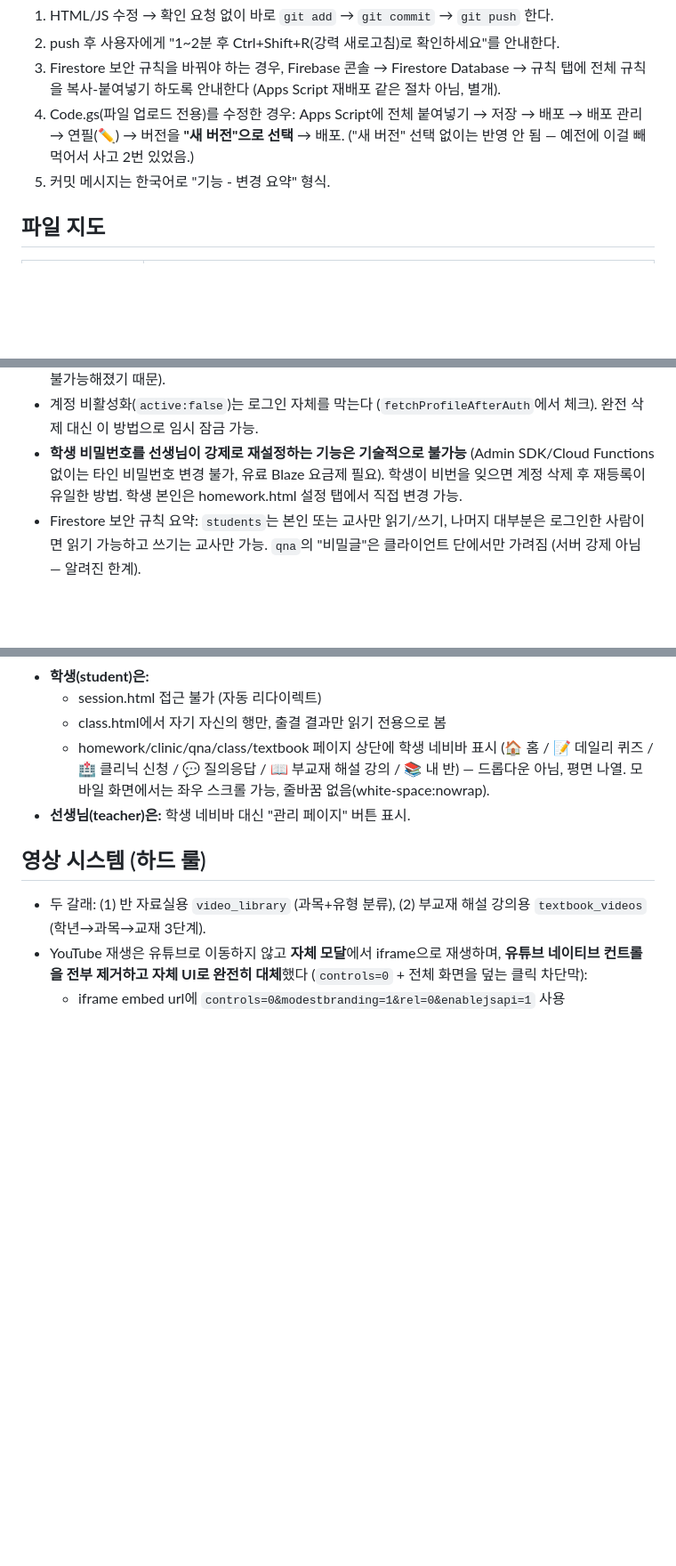
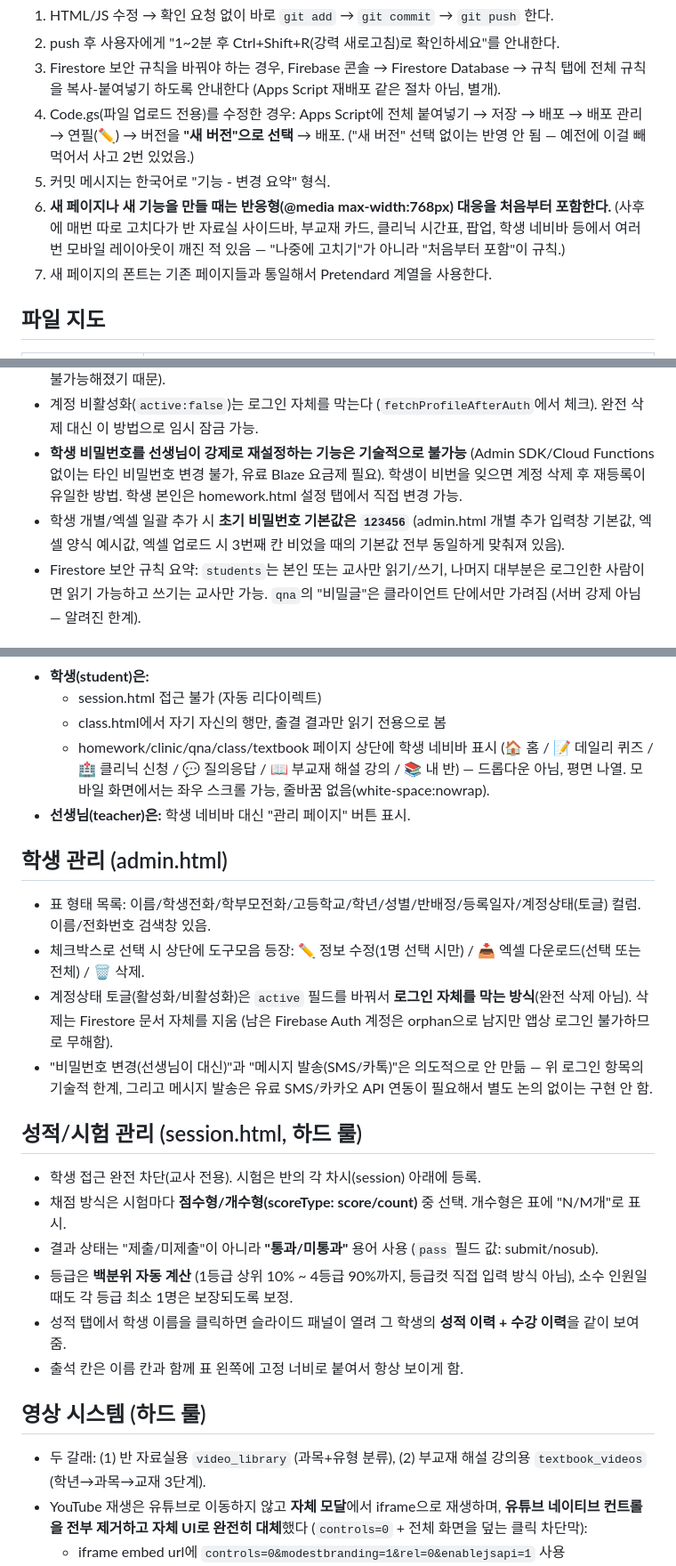
Before and after one commit to mingwan0309/my-homepage, a Markdown page: CLAUDE.md, 3 parts joined by grey strips. Shown at 89% size. Drawn GitHub-style; blank space fills up the shorter version.

Commit message:
CLAUDE.md - 성적/시험 관리, 학생 관리 UI 개편, 모바일 반응형 하드 룰 반영

```diff
--- a/CLAUDE.md
+++ b/CLAUDE.md
@@ -19,6 +19,8 @@
 3. Firestore 보안 규칙을 바꿔야 하는 경우, Firebase 콘솔 → Firestore Database → 규칙 탭에 전체 규칙을 복사-붙여넣기 하도록 안내한다 (Apps Script 재배포 같은 절차 아님, 별개).
 4. Code.gs(파일 업로드 전용)를 수정한 경우: Apps Script에 전체 붙여넣기 → 저장 → 배포 → 배포 관리 → 연필(✏️) → 버전을 **"새 버전"으로 선택** → 배포. ("새 버전" 선택 없이는 반영 안 됨 — 예전에 이걸 빼먹어서 사고 2번 있었음.)
 5. 커밋 메시지는 한국어로 "기능 - 변경 요약" 형식.
+6. **새 페이지나 새 기능을 만들 때는 반응형(@media max-width:768px) 대응을 처음부터 포함한다.** (사후에 매번 따로 고치다가 반 자료실 사이드바, 부교재 카드, 클리닉 시간표, 팝업, 학생 네비바 등에서 여러 번 모바일 레이아웃이 깨진 적 있음 — "나중에 고치기"가 아니라 "처음부터 포함"이 규칙.)
+7. 새 페이지의 폰트는 기존 페이지들과 통일해서 Pretendard 계열을 사용한다.
 
 ## 파일 지도
 | 파일 | 역할 |
@@ -57,6 +59,7 @@
 - 교사(mingwan0309) 계정은 Firebase 콘솔 Authentication에서 **수동으로 생성**되어 있음 (최초 부트스트랩 시 자동 생성 로직은 제거됨 — 보안 규칙이 로그인 전 Firestore 읽기를 막아서 자동 부트스트랩이 불가능해졌기 때문).
 - 계정 비활성화(`active:false`)는 로그인 자체를 막는다 (`fetchProfileAfterAuth`에서 체크). 완전 삭제 대신 이 방법으로 임시 잠금 가능.
 - **학생 비밀번호를 선생님이 강제로 재설정하는 기능은 기술적으로 불가능** (Admin SDK/Cloud Functions 없이는 타인 비밀번호 변경 불가, 유료 Blaze 요금제 필요). 학생이 비번을 잊으면 계정 삭제 후 재등록이 유일한 방법. 학생 본인은 homework.html 설정 탭에서 직접 변경 가능.
+- 학생 개별/엑셀 일괄 추가 시 **초기 비밀번호 기본값은 `123456`** (admin.html 개별 추가 입력창 기본값, 엑셀 양식 예시값, 엑셀 업로드 시 3번째 칸 비었을 때의 기본값 전부 동일하게 맞춰져 있음).
 - Firestore 보안 규칙 요약: `students`는 본인 또는 교사만 읽기/쓰기, 나머지 대부분은 로그인한 사람이면 읽기 가능하고 쓰기는 교사만 가능. `qna`의 "비밀글"은 클라이언트 단에서만 가려짐 (서버 강제 아님 — 알려진 한계).
 
 ## 역할별 접근 규칙 (하드 룰)
@@ -66,6 +69,20 @@
   - class.html에서 자기 자신의 행만, 출결 결과만 읽기 전용으로 봄
   - homework/clinic/qna/class/textbook 페이지 상단에 학생 네비바 표시 (🏠 홈 / 📝 데일리 퀴즈 / 🏥 클리닉 신청 / 💬 질의응답 / 📖 부교재 해설 강의 / 📚 내 반) — 드롭다운 아님, 평면 나열. 모바일 화면에서는 좌우 스크롤 가능, 줄바꿈 없음(white-space:nowrap).
 - **선생님(teacher)은:** 학생 네비바 대신 "관리 페이지" 버튼 표시.
+
+## 학생 관리 (admin.html)
+- 표 형태 목록: 이름/학생전화/학부모전화/고등학교/학년/성별/반배정/등록일자/계정상태(토글) 컬럼. 이름/전화번호 검색창 있음.
+- 체크박스로 선택 시 상단에 도구모음 등장: ✏️ 정보 수정(1명 선택 시만) / 📥 엑셀 다운로드(선택 또는 전체) / 🗑 삭제.
+- 계정상태 토글(활성화/비활성화)은 `active` 필드를 바꿔서 **로그인 자체를 막는 방식**(완전 삭제 아님). 삭제는 Firestore 문서 자체를 지움 (남은 Firebase Auth 계정은 orphan으로 남지만 앱상 로그인 불가하므로 무해함).
+- "비밀번호 변경(선생님이 대신)"과 "메시지 발송(SMS/카톡)"은 의도적으로 안 만듦 — 위 로그인 항목의 기술적 한계, 그리고 메시지 발송은 유료 SMS/카카오 API 연동이 필요해서 별도 논의 없이는 구현 안 함.
+
+## 성적/시험 관리 (session.html, 하드 룰)
+- 학생 접근 완전 차단(교사 전용). 시험은 반의 각 차시(session) 아래에 등록.
+- 채점 방식은 시험마다 **점수형/개수형(scoreType: score/count)** 중 선택. 개수형은 표에 "N/M개"로 표시.
+- 결과 상태는 "제출/미제출"이 아니라 **"통과/미통과"** 용어 사용 (`pass` 필드 값: submit/nosub).
+- 등급은 **백분위 자동 계산** (1등급 상위 10% ~ 4등급 90%까지, 등급컷 직접 입력 방식 아님), 소수 인원일 때도 각 등급 최소 1명은 보장되도록 보정.
+- 성적 탭에서 학생 이름을 클릭하면 슬라이드 패널이 열려 그 학생의 **성적 이력 + 수강 이력**을 같이 보여줌.
+- 출석 칸은 이름 칸과 함께 표 왼쪽에 고정 너비로 붙여서 항상 보이게 함.
 
 ## 영상 시스템 (하드 룰)
 - 두 갈래: (1) 반 자료실용 `video_library` (과목+유형 분류), (2) 부교재 해설 강의용 `textbook_videos` (학년→과목→교재 3단계).
```
Also changed, not shown: other parts of CLAUDE.md (+10 -3 lines).
